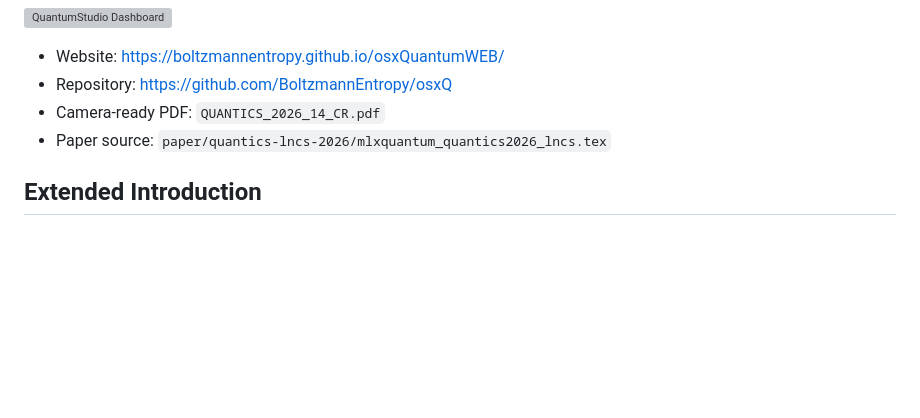
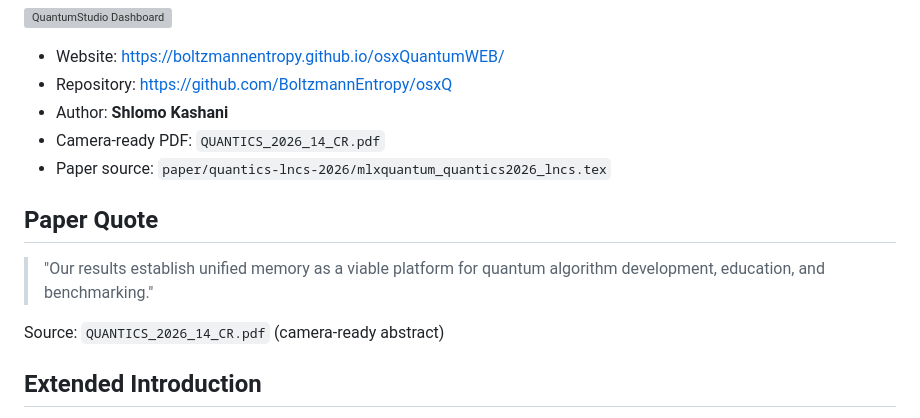
Before and after one commit to BoltzmannEntropy/osxQ, a Markdown page: README.md, the part around the change. Drawn GitHub-style; blank space fills up the shorter version; grey boxes are pictures that could not be loaded.

Commit message:
docs: add author attribution and paper quote

```diff
--- a/README.md
+++ b/README.md
@@ -8,8 +8,15 @@
 
 - Website: https://boltzmannentropy.github.io/osxQuantumWEB/
 - Repository: https://github.com/BoltzmannEntropy/osxQ
+- Author: **Shlomo Kashani**
 - Camera-ready PDF: `QUANTICS_2026_14_CR.pdf`
 - Paper source: `paper/quantics-lncs-2026/mlxquantum_quantics2026_lncs.tex`
+
+## Paper Quote
+
+> "Our results establish unified memory as a viable platform for quantum algorithm development, education, and benchmarking."
+
+Source: `QUANTICS_2026_14_CR.pdf` (camera-ready abstract)
 
 ## Extended Introduction
 
```
